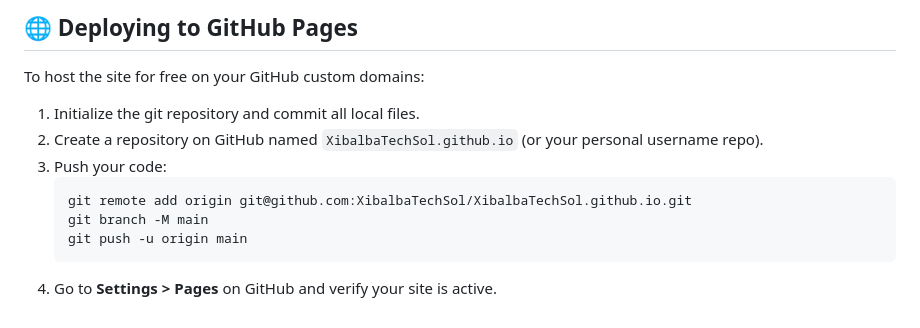
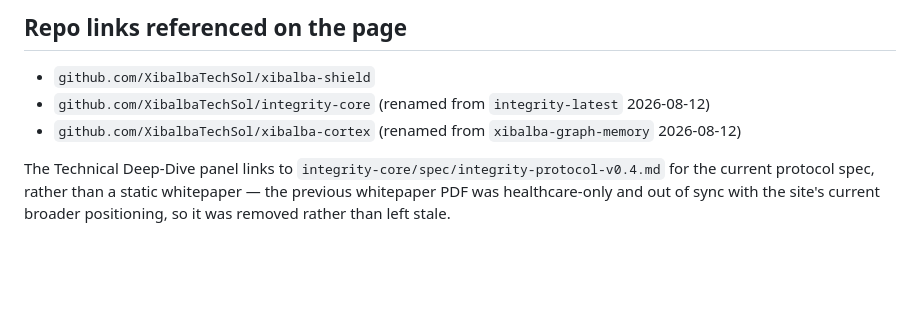
Before and after one commit to XibalbaTechSol/XibalbaTechSol.github.io, a Markdown page: README.md, the part around one of its changes. Rendered like a GitHub page; blank space fills up the shorter version.

````diff
--- a/README.md
+++ b/README.md
@@ -67,12 +44,8 @@ node capture_verification.js
 
-## 🌐 Deploying to GitHub Pages
-To host the site for free on your GitHub custom domains:
-1. Initialize the git repository and commit all local files.
-2. Create a repository on GitHub named `XibalbaTechSol.github.io` (or your personal username repo).
-3. Push your code:
-   ```bash
-   git remote add origin git@github.com:XibalbaTechSol/XibalbaTechSol.github.io.git
-   git branch -M main
-   git push -u origin main
-   ```
-4. Go to **Settings > Pages** on GitHub and verify your site is active.
+## Repo links referenced on the page
+
+- `github.com/XibalbaTechSol/xibalba-shield`
+- `github.com/XibalbaTechSol/integrity-core` (renamed from `integrity-latest` 2026-08-12)
+- `github.com/XibalbaTechSol/xibalba-cortex` (renamed from `xibalba-graph-memory` 2026-08-12)
+
+The Technical Deep-Dive panel links to `integrity-core/spec/integrity-protocol-v0.4.md` for the current protocol spec, rather than a static whitepaper — the previous whitepaper PDF was healthcare-only and out of sync with the site's current broader positioning, so it was removed rather than left stale.
````
Also changed, not shown: other parts of README.md (+27 -50 lines).
